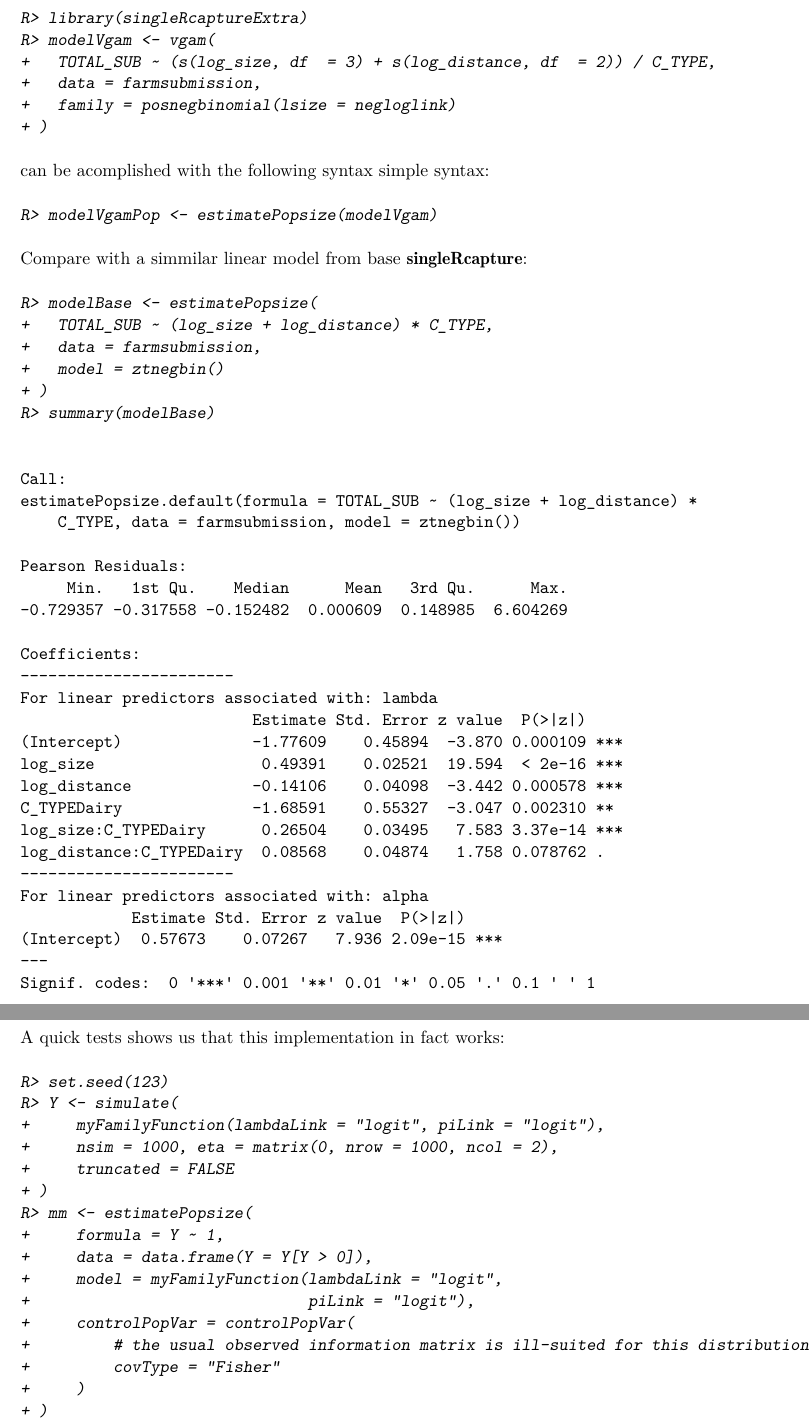
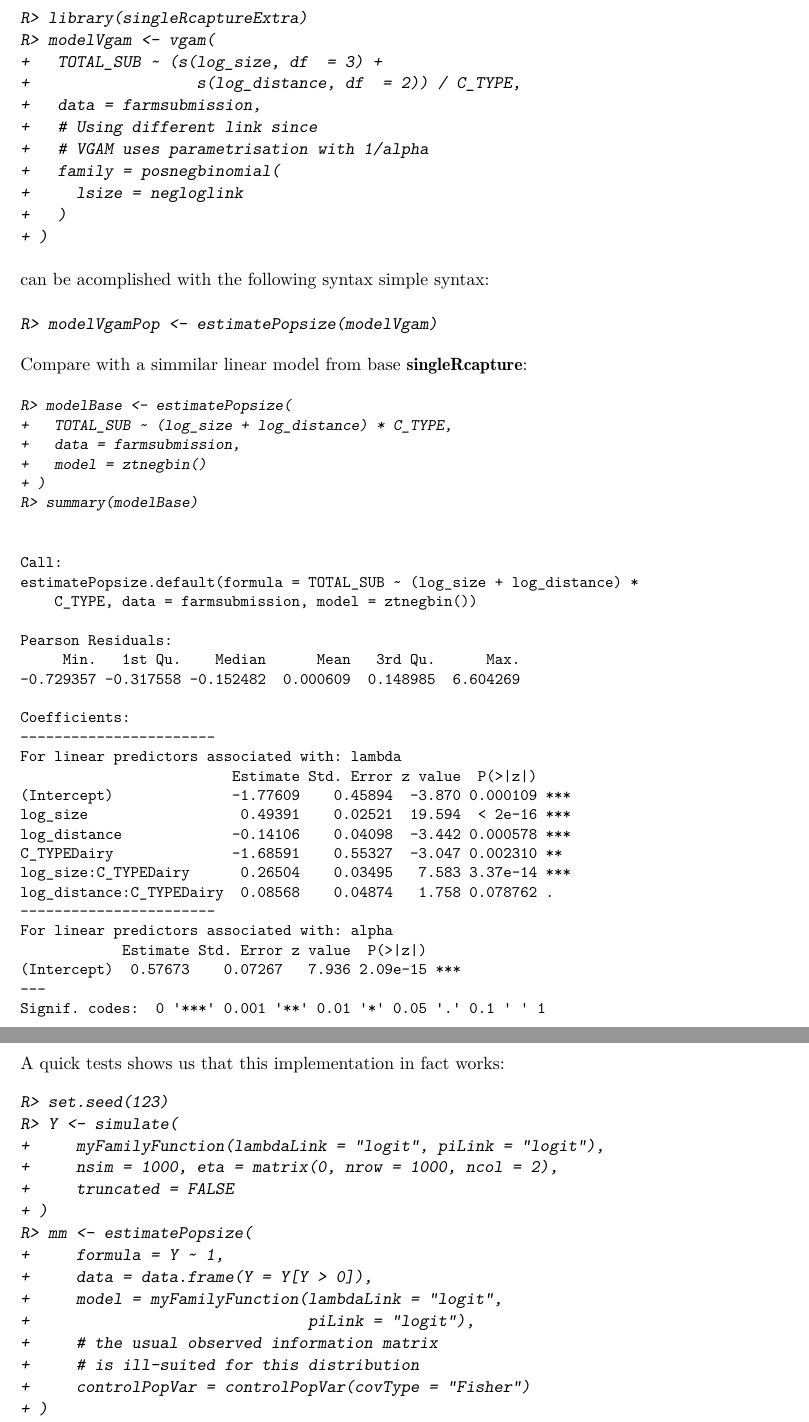
Before and after one commit to ncn-foreigners/paper-singleRcapture, a LaTeX document (singleRcapture/singleRcapture.tex): two parts of pages 17 and 27 of 29 before the commit and two parts of pages 17 and 25 of 28 after it, joined at a grey line, cut so that both start at the same text. Compiled offline with pdfLaTeX.

Commit message:
different font sizes for the code

```diff
--- a/singleRcapture/singleRcapture.tex
+++ b/singleRcapture/singleRcapture.tex
@@ -881,9 +885,14 @@ Loading required package: splines
 \begin{CodeInput}
 R> library(singleRcaptureExtra)
 R> modelVgam <- vgam(
-+   TOTAL_SUB ~ (s(log_size, df  = 3) + s(log_distance, df  = 2)) / C_TYPE,
++   TOTAL_SUB ~ (s(log_size, df  = 3) +
++                  s(log_distance, df  = 2)) / C_TYPE,
 +   data = farmsubmission,
-+   family = posnegbinomial(lsize = negloglink)
++   # Using different link since
++   # VGAM uses parametrisation with 1/alpha
++   family = posnegbinomial(
++     lsize = negloglink
++   )
 + )
 \end{CodeInput}
 \end{CodeChunk}
@@ -897,6 +906,7 @@ R> modelVgamPop <- estimatePopsize(modelVgam)
 \end{CodeChunk}
 
 Compare with a simmilar linear model from base \pkg{singleRcapture}:
+\small
 
 \begin{CodeChunk}
 \begin{CodeInput}
@@ -1371,6 +1385,8 @@ R> myFamilyFunction <- function(lambdaLink = c("logit", "cloglog", "probit"),
 \end{CodeInput}
 \end{CodeChunk}
 
+\normalsize
+
 A quick tests shows us that this implementation in fact works:
 
 \begin{CodeChunk}
@@ -1386,10 +1402,9 @@ R> mm <- estimatePopsize(
 +     data = data.frame(Y = Y[Y > 0]),
 +     model = myFamilyFunction(lambdaLink = "logit",
 +                              piLink = "logit"),
-+     controlPopVar = controlPopVar(
-+         # the usual observed information matrix is ill-suited for this distribution
-+         covType = "Fisher"
-+     )
++     # the usual observed information matrix
++     # is ill-suited for this distribution
++     controlPopVar = controlPopVar(covType = "Fisher")
 + )
 R> summary(mm)
 \end{CodeInput}
```
Also changed, not shown: singleRcapture/singleRcapture.pdf, singleRcapture/singleRcapture_files/figure-latex/rootogram-1.pdf, singleRcapture/singleRcapture_files/figure-latex/strata_plot-1.pdf, singleRcapture/singleRcapture.tex (14 more changed lines), 1 other file.
